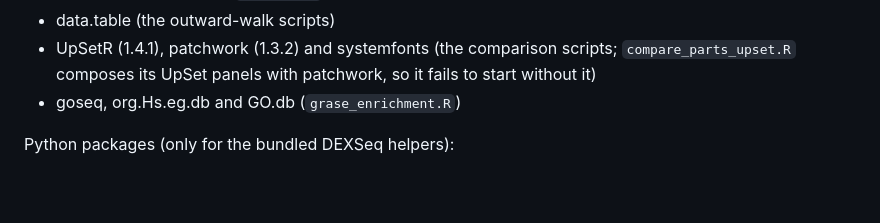
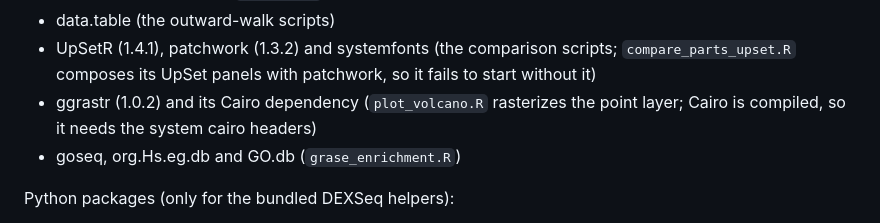
Before and after one commit to HanLabUNLV/GrASE, a Markdown page: README.md, the part around the change. GitHub-like rendering; blank space fills up the shorter version.

Commit message:
README: ggrastr for the volcano plots
75_volcano.sh stops at plot_volcano.R's rasterise() call without it. Cairo
comes with it and is compiled, so the system cairo headers have to be there.

```diff
--- a/README.md
+++ b/README.md
@@ -40,6 +40,8 @@ R packages:
 * data.table (the outward-walk scripts)
 * UpSetR (1.4.1), patchwork (1.3.2) and systemfonts (the comparison scripts; `compare_parts_upset.R`
   composes its UpSet panels with patchwork, so it fails to start without it)
+* ggrastr (1.0.2) and its Cairo dependency (`plot_volcano.R` rasterizes the point layer; Cairo is
+  compiled, so it needs the system cairo headers)
 * goseq, org.Hs.eg.db and GO.db (`grase_enrichment.R`)
 
 Python packages (only for the bundled DEXSeq helpers):
```
